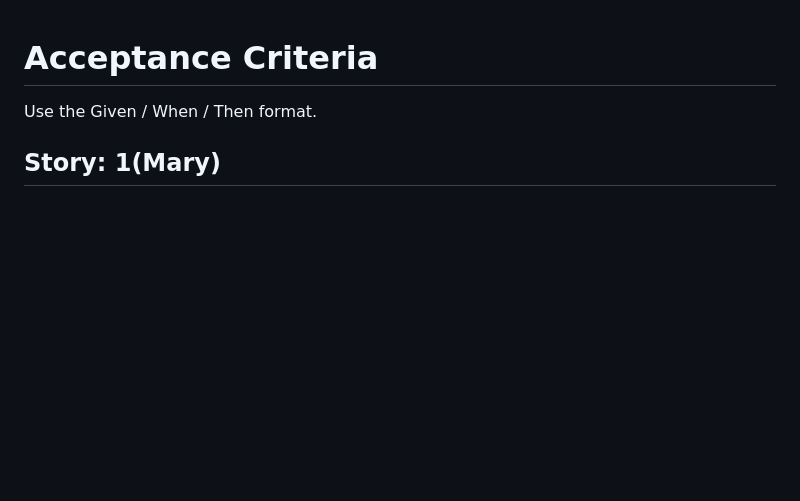
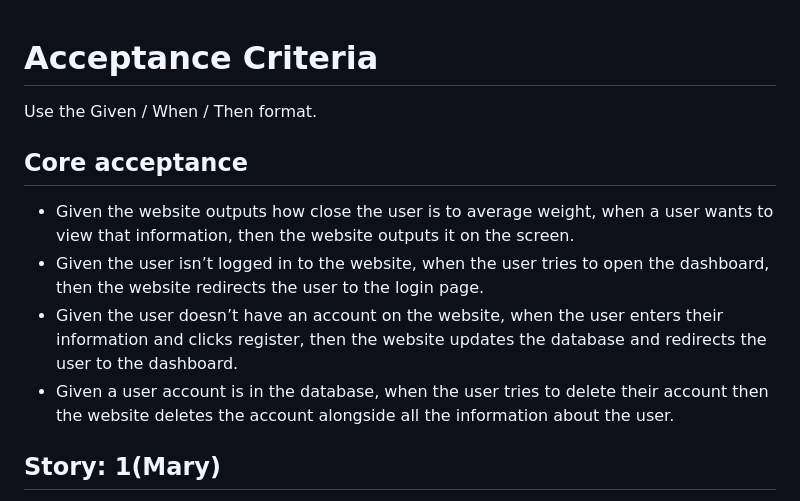
Before and after one commit to Bosco-13/cmp5012b-team, a Markdown page: docs/acceptance-criteria.md, the part around the change. Drawn GitHub-style; blank space fills up the shorter version.

Commit message:
Expand acceptance criteria with core user scenarios
Added core acceptance criteria for user interactions and story for Mary.

```diff
--- a/docs/acceptance-criteria.md
+++ b/docs/acceptance-criteria.md
@@ -1,6 +1,13 @@
 # Acceptance Criteria
 
 Use the Given / When / Then format.
+
+
+## Core acceptance
+-	Given the website outputs how close the user is to average weight, when a user wants to view that information, then the website outputs it on the screen.
+-	Given the user isn’t logged in to the website, when the user tries to open the dashboard, then the website redirects the user to the login page.
+-	Given the user doesn’t have an account on the website, when the user enters their information and clicks register, then the website updates the database and redirects the user to the dashboard.
+-	Given a user account is in the database, when the user tries to delete their account then the website deletes the account alongside all the information about the user.
 
 ## Story: 1(Mary)
 Core criterias for Mary:
```
